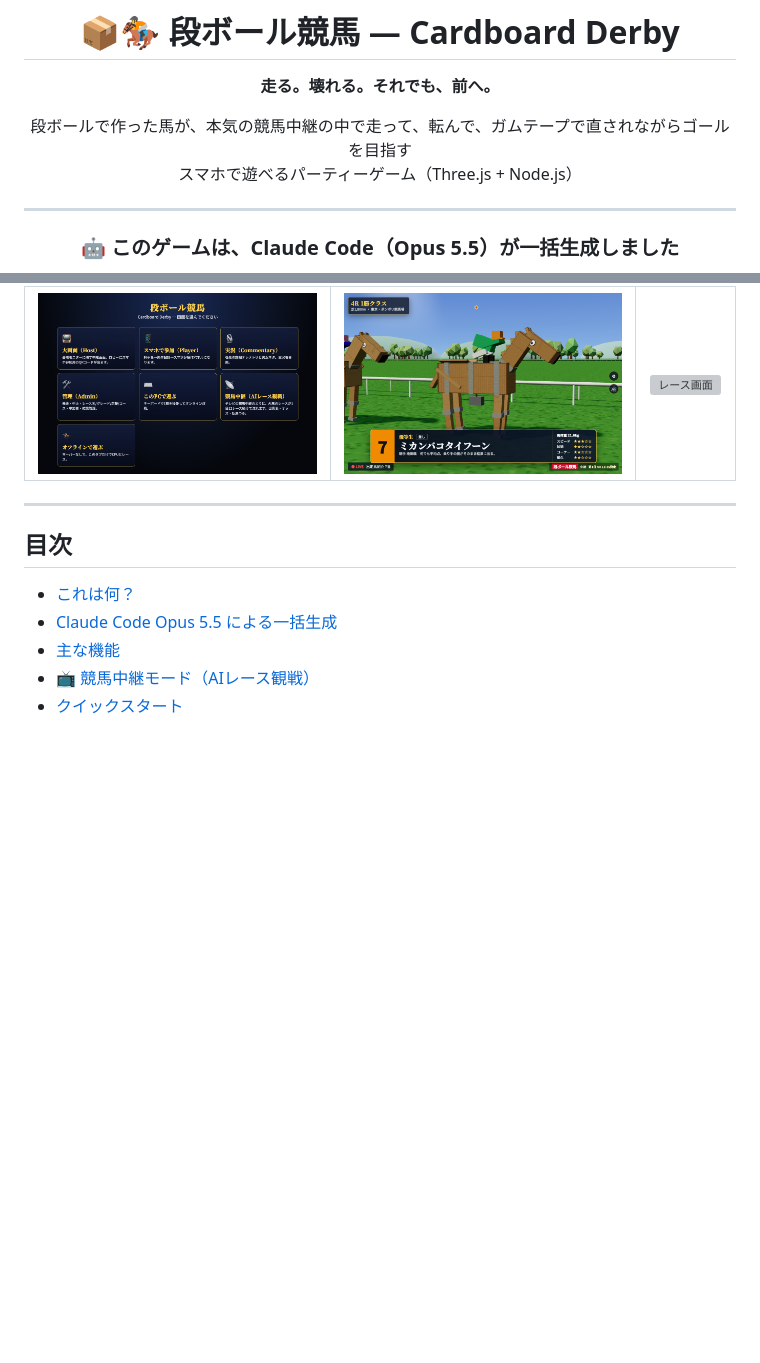
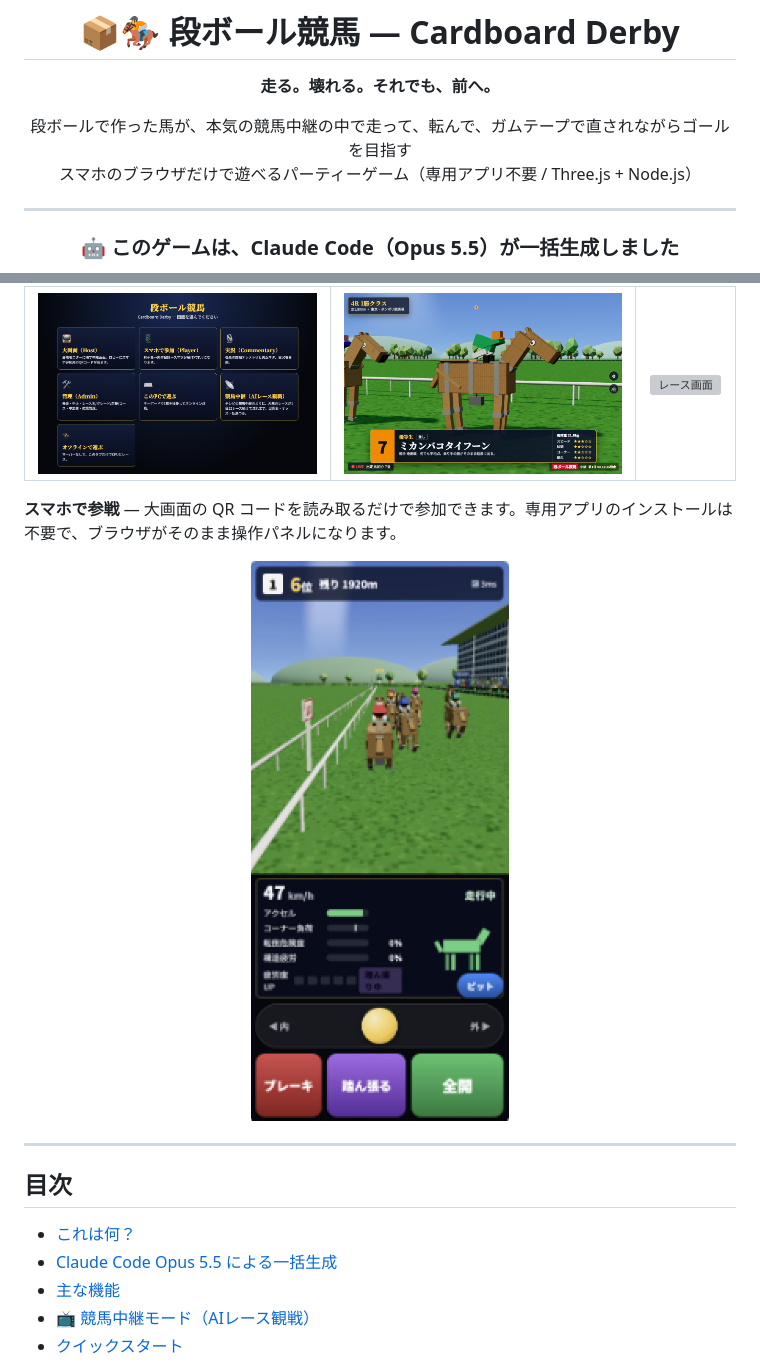
Before and after one commit to accuex/Cardboard_Derby, a Markdown page: README.md, 2 parts joined by grey strips. Drawn GitHub-style; pictures changed too: docs/mobile_player.png (added); blank space fills up the shorter version; grey boxes are pictures that could not be loaded.

Commit message:
READMEにスマホ参戦画面を追加し、アプリ不要である旨を明記する。
Co-authored-by: Cursor <cursoragent@cursor.com>

```diff
--- a/README.md
+++ b/README.md
@@ -8,7 +8,7 @@
 **走る。壊れる。それでも、前へ。**
 
 段ボールで作った馬が、本気の競馬中継の中で走って、転んで、ガムテープで直されながらゴールを目指す<br>
-スマホで遊べるパーティーゲーム（Three.js + Node.js）
+スマホのブラウザだけで遊べるパーティーゲーム（専用アプリ不要 / Three.js + Node.js）
 
 ---
 
@@ -37,6 +37,12 @@ https://github.com/user-attachments/assets/787f3461-149d-46b4-88b0-acbdb02772cf
 |                    メインメニュー                    |              出走馬紹介              |              レース中継              |
 | :--------------------------------------------------: | :----------------------------------: | :----------------------------------: |
 | ![メインメニュー画面](./docs/メインメニュー画面.png) | ![出走馬紹介](./docs/出走馬紹介.png) | ![レース画面](./docs/レース画面.png) |
+
+**スマホで参戦** — 大画面の QR コードを読み取るだけで参加できます。専用アプリのインストールは不要で、ブラウザがそのまま操作パネルになります。
+
+<p align="center">
+  <img src="./docs/mobile_player.png" alt="スマホのレース操作画面" width="320">
+</p>
 
 ---
 
```
